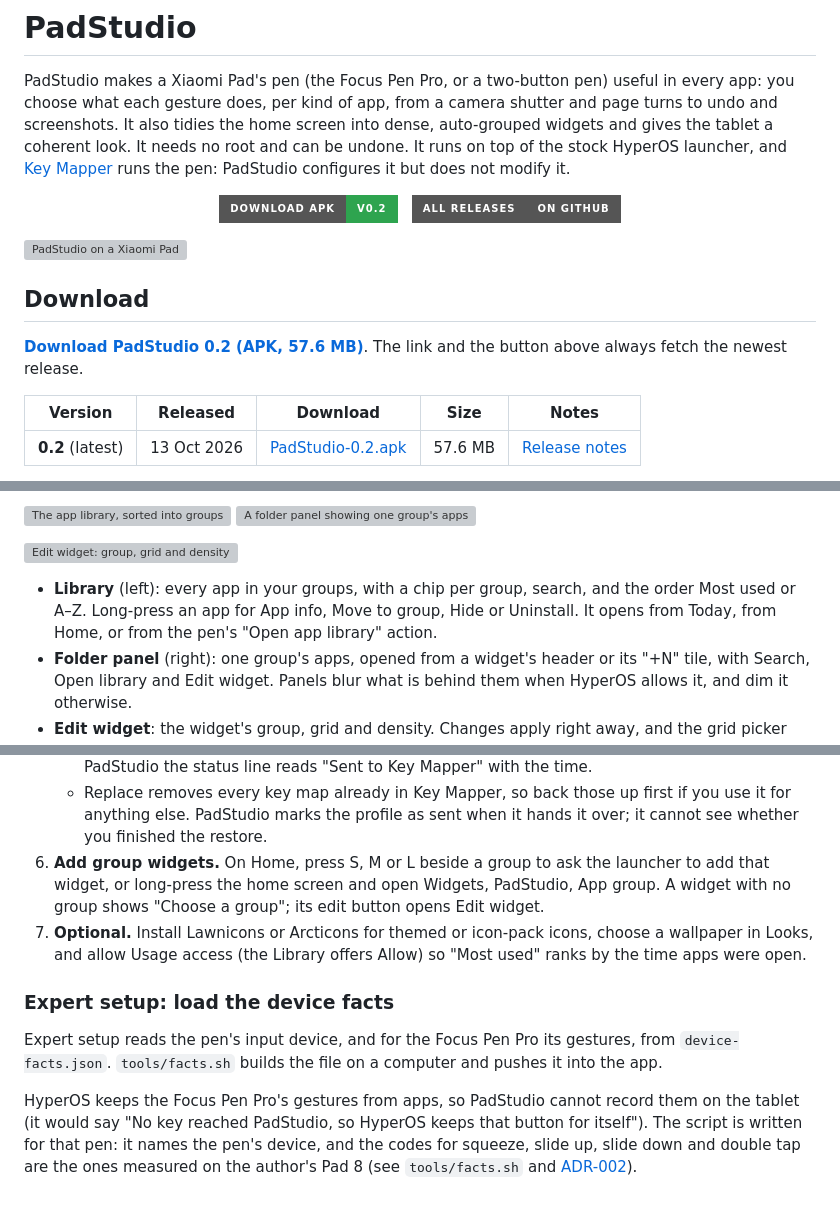
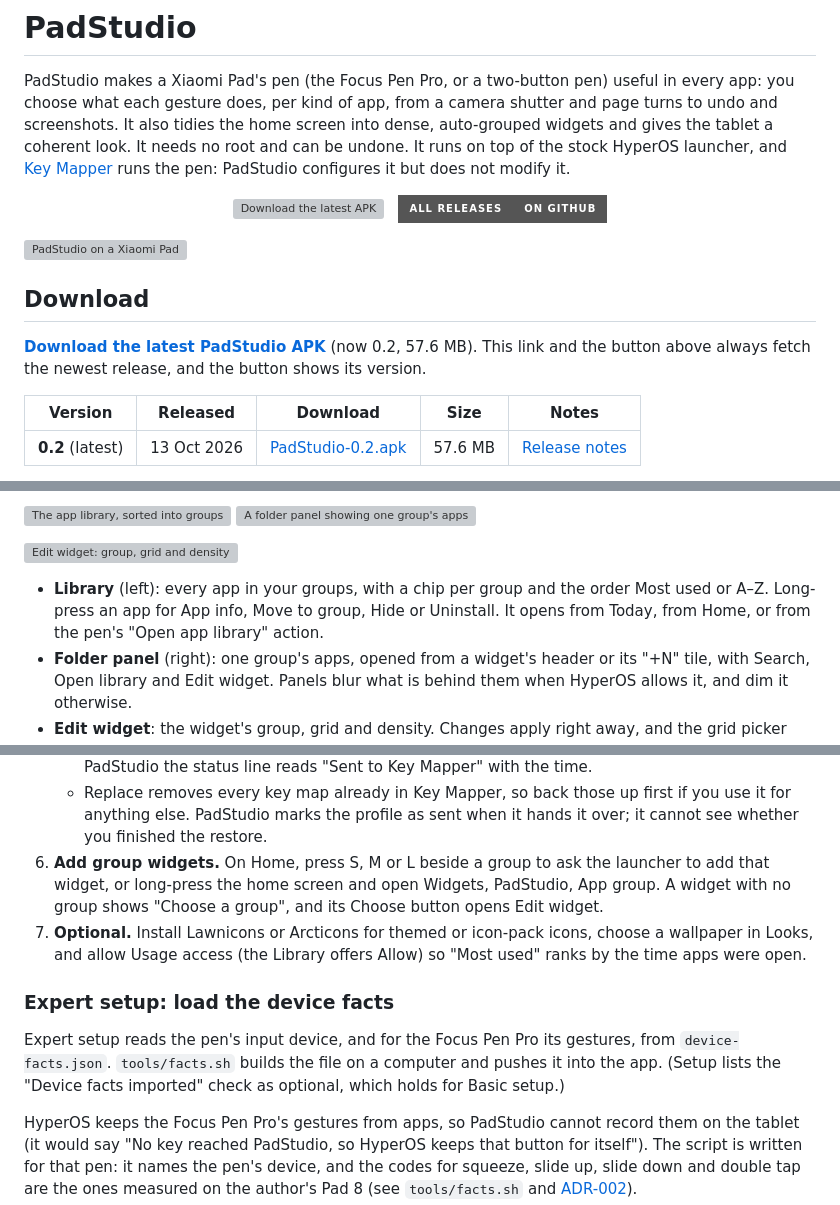
Before and after one commit to charanteja0017/padstudio, a Markdown page: README.md, 3 parts joined by grey strips. Rendered like a GitHub page; badges without logos; grey boxes are pictures that could not be loaded.

Commit message:
docs(readme): correct the Library and widget claims; button shows the latest version
From the README writer's final check against the code:
- the Library has no search (round 2 removed it; only folder panels have Search);
- a widget with no group shows a Choose button, not an edit button (GroupWidget.kt);
- Setup lists "Device facts imported" as optional, which holds for Basic setup only;
- "The app cannot undo a wallpaper" instead of "one way".

The repo is public now, so the Download button reads the latest release's version from
GitHub (shields.io github/v/release; checked: DOWNLOAD APK | V0.2) instead of a fixed
v0.2. Without a login the button's link redirects to releases/download/v0.2/PadStudio.apk
and ends at the file, served as application/vnd.android.package-archive.

Co-Authored-By: Claude Opus 5.5 <noreply@anthropic.com>

```diff
--- a/README.md
+++ b/README.md
@@ -3,7 +3,7 @@
 PadStudio makes a Xiaomi Pad's pen (the Focus Pen Pro, or a two-button pen) useful in every app: you choose what each gesture does, per kind of app, from a camera shutter and page turns to undo and screenshots. It also tidies the home screen into dense, auto-grouped widgets and gives the tablet a coherent look. It needs no root and can be undone. It runs on top of the stock HyperOS launcher, and [Key Mapper](https://github.com/keymapperorg/KeyMapper) runs the pen: PadStudio configures it but does not modify it.
 
 <p align="center">
-  <a href="https://github.com/charanteja0017/padstudio/releases/latest/download/PadStudio.apk"><img alt="Download the latest APK (PadStudio 0.2)" src="https://img.shields.io/badge/Download_APK-v0.2-2ea44f?style=for-the-badge&logo=android&logoColor=white"></a>
+  <a href="https://github.com/charanteja0017/padstudio/releases/latest/download/PadStudio.apk"><img alt="Download the latest APK" src="https://img.shields.io/github/v/release/charanteja0017/padstudio?style=for-the-badge&label=Download%20APK&logo=android&logoColor=white&color=2ea44f"></a>
   &nbsp;
   <a href="https://github.com/charanteja0017/padstudio/releases"><img alt="All releases" src="https://img.shields.io/badge/All_releases-on_GitHub-555555?style=for-the-badge&logo=github&logoColor=white"></a>
 </p>
@@ -12,7 +12,7 @@ PadStudio makes a Xiaomi Pad's pen (the Focus Pen Pro, or a two-button pen) usef
 
 ## Download
 
-**[Download PadStudio 0.2 (APK, 57.6 MB)](https://github.com/charanteja0017/padstudio/releases/latest/download/PadStudio.apk)**. The link and the button above always fetch the newest release.
+**[Download the latest PadStudio APK](https://github.com/charanteja0017/padstudio/releases/latest/download/PadStudio.apk)** (now 0.2, 57.6 MB). This link and the button above always fetch the newest release, and the button shows its version.
 
 | Version | Released | Download | Size | Notes |
 |---|---|---|---|---|
@@ -100,7 +100,7 @@ For the Focus Pen Pro, notes apps have no default actions, and pen-native ones s
   <img src="docs/screenshots/edit-widget.jpg" width="49%" alt="Edit widget: group, grid and density">
 </p>
 
-- **Library** (left): every app in your groups, with a chip per group, search, and the order Most used or A–Z. Long-press an app for App info, Move to group, Hide or Uninstall. It opens from Today, from Home, or from the pen's "Open app library" action.
+- **Library** (left): every app in your groups, with a chip per group and the order Most used or A–Z. Long-press an app for App info, Move to group, Hide or Uninstall. It opens from Today, from Home, or from the pen's "Open app library" action.
 - **Folder panel** (right): one group's apps, opened from a widget's header or its "+N" tile, with Search, Open library and Edit widget. Panels blur what is behind them when HyperOS allows it, and dim it otherwise.
 - **Edit widget**: the widget's group, grid and density. Changes apply right away, and the grid picker disables a grid the widget is too small for and says why.
 
@@ -146,12 +146,12 @@ Do these once, in this order. Steps 1 to 5 are for the pen; the home screen and
    - Camera shutter, Expert setup: turn on "Key Mapper can press keys" (Advanced) after enabling Key Mapper's Expert-mode setting for key event actions. On the author's tablet an injected Volume down takes the photo in Xiaomi Camera, while clicking its shutter button through Key Mapper did nothing ([ADR-002](docs/decisions/ADR-002-pen-path.md)).
    - Press **Send to Key Mapper** on Pen (or Today). PadStudio writes the profile and opens Key Mapper's restore screen; when Key Mapper asks how to restore, choose **Replace**. Back in PadStudio the status line reads "Sent to Key Mapper" with the time.
    - Replace removes every key map already in Key Mapper, so back those up first if you use it for anything else. PadStudio marks the profile as sent when it hands it over; it cannot see whether you finished the restore.
-6. **Add group widgets.** On Home, press S, M or L beside a group to ask the launcher to add that widget, or long-press the home screen and open Widgets, PadStudio, App group. A widget with no group shows "Choose a group"; its edit button opens Edit widget.
+6. **Add group widgets.** On Home, press S, M or L beside a group to ask the launcher to add that widget, or long-press the home screen and open Widgets, PadStudio, App group. A widget with no group shows "Choose a group", and its Choose button opens Edit widget.
 7. **Optional.** Install Lawnicons or Arcticons for themed or icon-pack icons, choose a wallpaper in Looks, and allow Usage access (the Library offers Allow) so "Most used" ranks by the time apps were open.
 
 ### Expert setup: load the device facts
 
-Expert setup reads the pen's input device, and for the Focus Pen Pro its gestures, from `device-facts.json`. `tools/facts.sh` builds the file on a computer and pushes it into the app.
+Expert setup reads the pen's input device, and for the Focus Pen Pro its gestures, from `device-facts.json`. `tools/facts.sh` builds the file on a computer and pushes it into the app. (Setup lists the "Device facts imported" check as optional, which holds for Basic setup.)
 
 HyperOS keeps the Focus Pen Pro's gestures from apps, so PadStudio cannot record them on the tablet (it would say "No key reached PadStudio, so HyperOS keeps that button for itself"). The script is written for that pen: it names the pen's device, and the codes for squeeze, slide up, slide down and double tap are the ones measured on the author's Pad 8 (see `tools/facts.sh` and [ADR-002](docs/decisions/ADR-002-pen-path.md)).
 
```
Also changed, not shown: other parts of README.md (+2 -2 lines).
